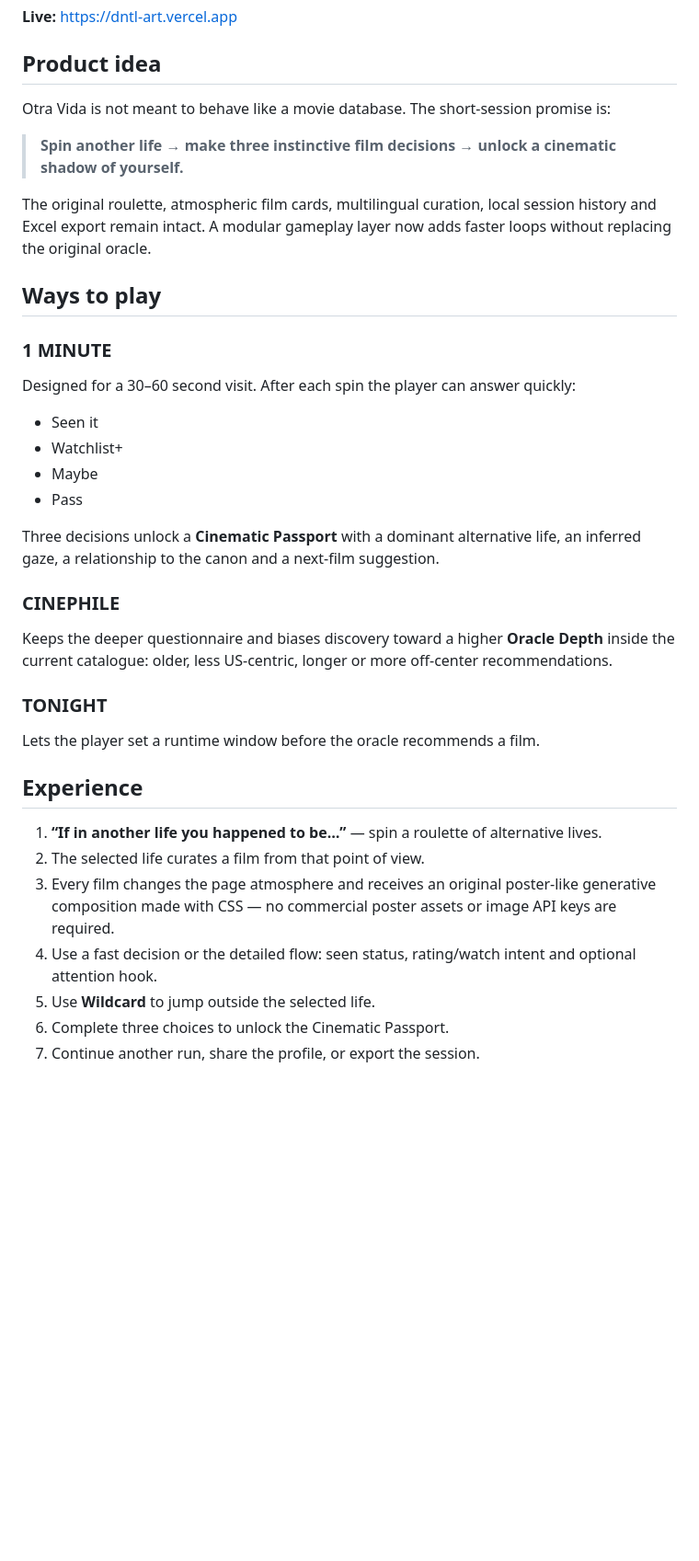
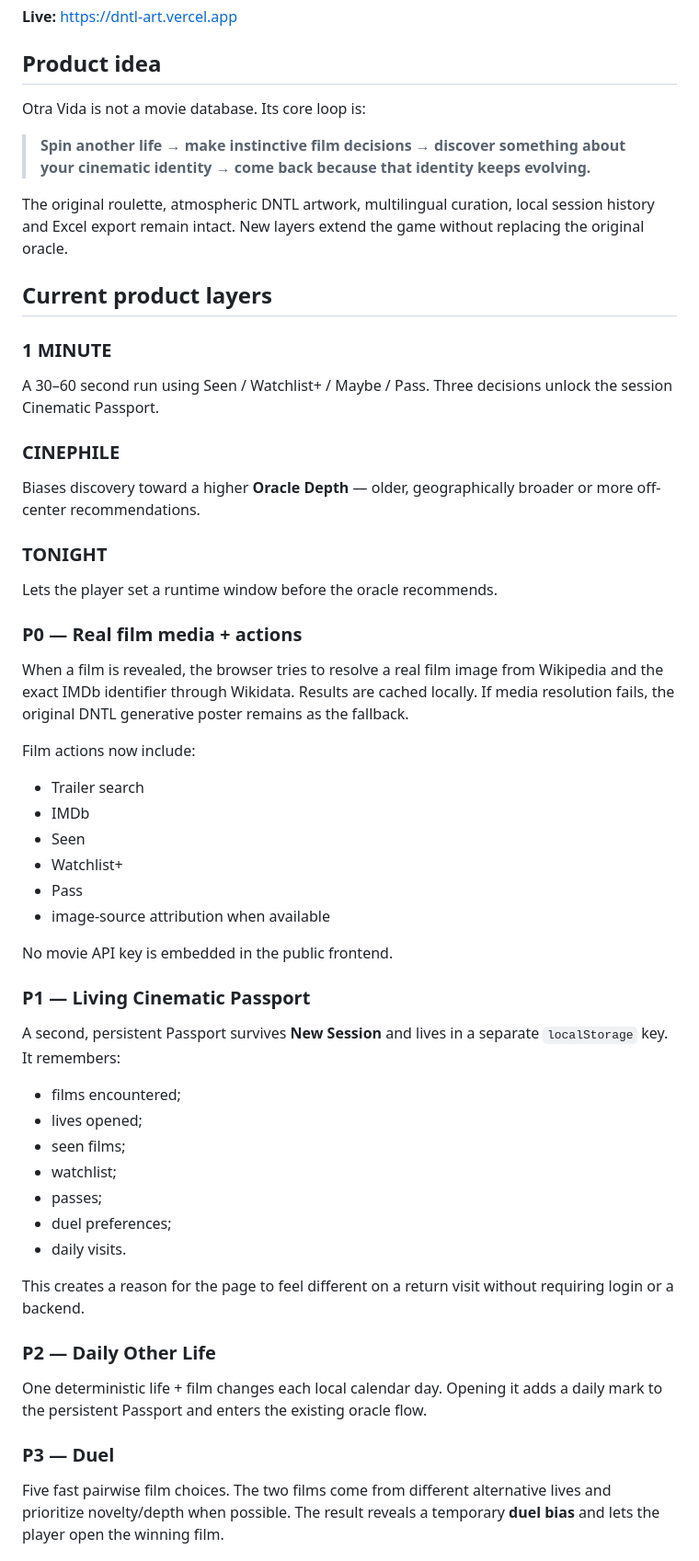
Before and after one commit to dinatalediego/dntl_art, a Markdown page: README.md, the part around one of its changes. Shown at 92% size. Drawn GitHub-style; blank space fills up the shorter version.

Commit message:
docs: describe completed P0-P4 return-loop product

```diff
--- a/README.md
+++ b/README.md
@@ -6,36 +6,53 @@ An aesthetic, multilingual cinematic identity game.
 
 ## Product idea
 
-Otra Vida is not meant to behave like a movie database. The short-session promise is:
+Otra Vida is not a movie database. Its core loop is:
 
-> **Spin another life → make three instinctive film decisions → unlock a cinematic shadow of yourself.**
+> **Spin another life → make instinctive film decisions → discover something about your cinematic identity → come back because that identity keeps evolving.**
 
-The original roulette, atmospheric film cards, multilingual curation, local session history and Excel export remain intact. A modular gameplay layer now adds faster loops without replacing the original oracle.
+The original roulette, atmospheric DNTL artwork, multilingual curation, local session history and Excel export remain intact. New layers extend the game without replacing the original oracle.
 
-## Ways to play
+## Current product layers
 
 ### 1 MINUTE
-Designed for a 30–60 second visit. After each spin the player can answer quickly:
-
-- Seen it
-- Watchlist+
-- Maybe
-- Pass
-
-Three decisions unlock a **Cinematic Passport** with a dominant alternative life, an inferred gaze, a relationship to the canon and a next-film suggestion.
+A 30–60 second run using Seen / Watchlist+ / Maybe / Pass. Three decisions unlock the session Cinematic Passport.
 
 ### CINEPHILE
-Keeps the deeper questionnaire and biases discovery toward a higher **Oracle Depth** inside the current catalogue: older, less US-centric, longer or more off-center recommendations.
+Biases discovery toward a higher **Oracle Depth** — older, geographically broader or more off-center recommendations.
 
 ### TONIGHT
-Lets the player set a runtime window before the oracle recommends a film.
+Lets the player set a runtime window before the oracle recommends.
 
-## Experience
+### P0 — Real film media + actions
+When a film is revealed, the browser tries to resolve a real film image from Wikipedia and the exact IMDb identifier through Wikidata. Results are cached locally. If media resolution fails, the original DNTL generative poster remains as the fallback.
 
-1. **“If in another life you happened to be…”** — spin a roulette of alternative lives.
-2. The selected life curates a film from that point of view.
-3. Every film changes the page atmosphere and receives an original poster-like generative composition made with CSS — no commercial poster assets or image API keys are required.
-4. Use a fast decision or the detailed flow: seen status, rating/watch intent and optional attention hook.
-5. Use **Wildcard** to jump outside the selected life.
-6. Complete three choices to unlock the Cinematic Passport.
-7. Continue another run, share the profile, or export the session.
+Film actions now include:
+
+- Trailer search
+- IMDb
+- Seen
+- Watchlist+
+- Pass
+- image-source attribution when available
+
+No movie API key is embedded in the public frontend.
+
+### P1 — Living Cinematic Passport
+A second, persistent Passport survives **New Session** and lives in a separate `localStorage` key. It remembers:
+
+- films encountered;
+- lives opened;
+- seen films;
+- watchlist;
+- passes;
+- duel preferences;
+- daily visits.
+
+This creates a reason for the page to feel different on a return visit without requiring login or a backend.
+
+### P2 — Daily Other Life
+One deterministic life + film changes each local calendar day. Opening it adds a daily mark to the persistent Passport and enters the existing oracle flow.
+
+### P3 — Duel
+Five fast pairwise film choices. The two films come from different alternative lives and prioritize novelty/depth when possible. The result reveals a temporary **duel bias** and lets the player open the winning film.
+
```
Also changed, not shown: other parts of README.md (+22 -16 lines).
